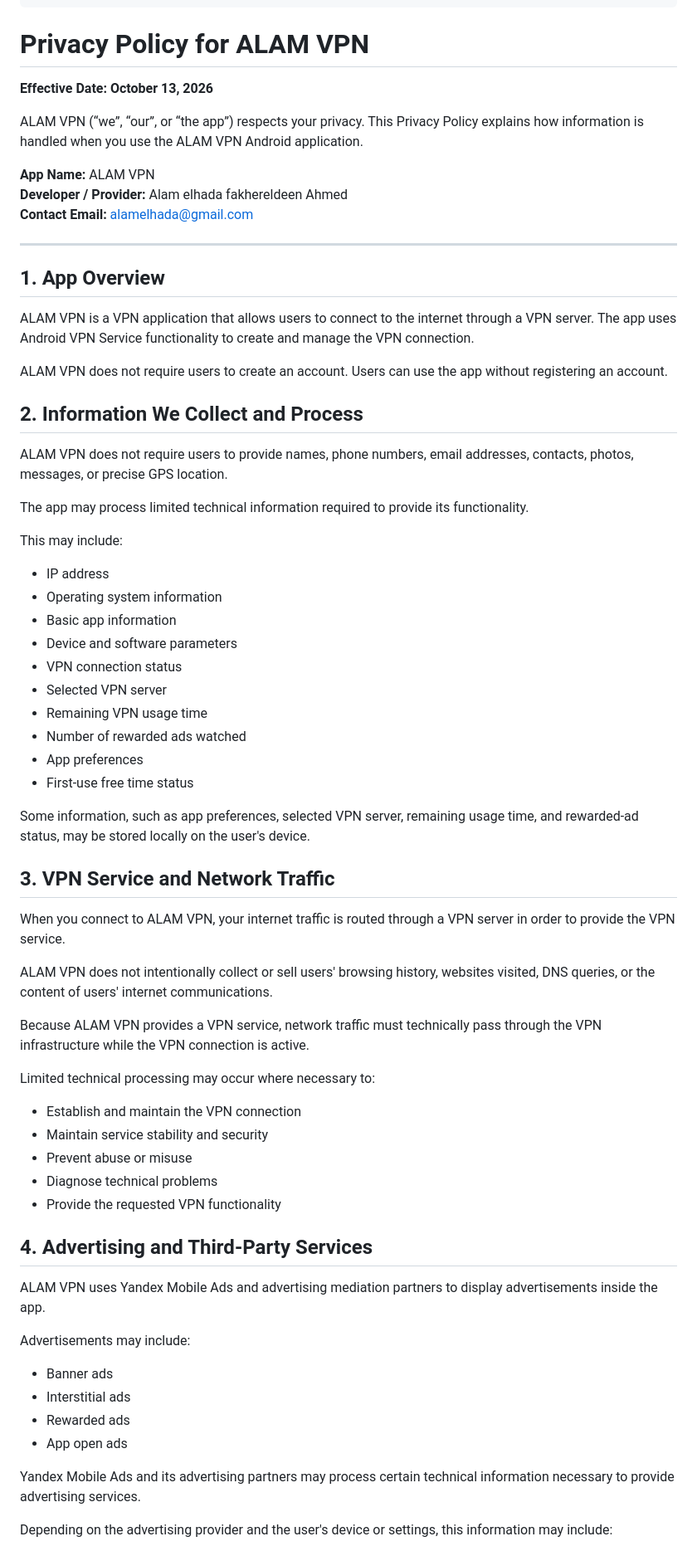
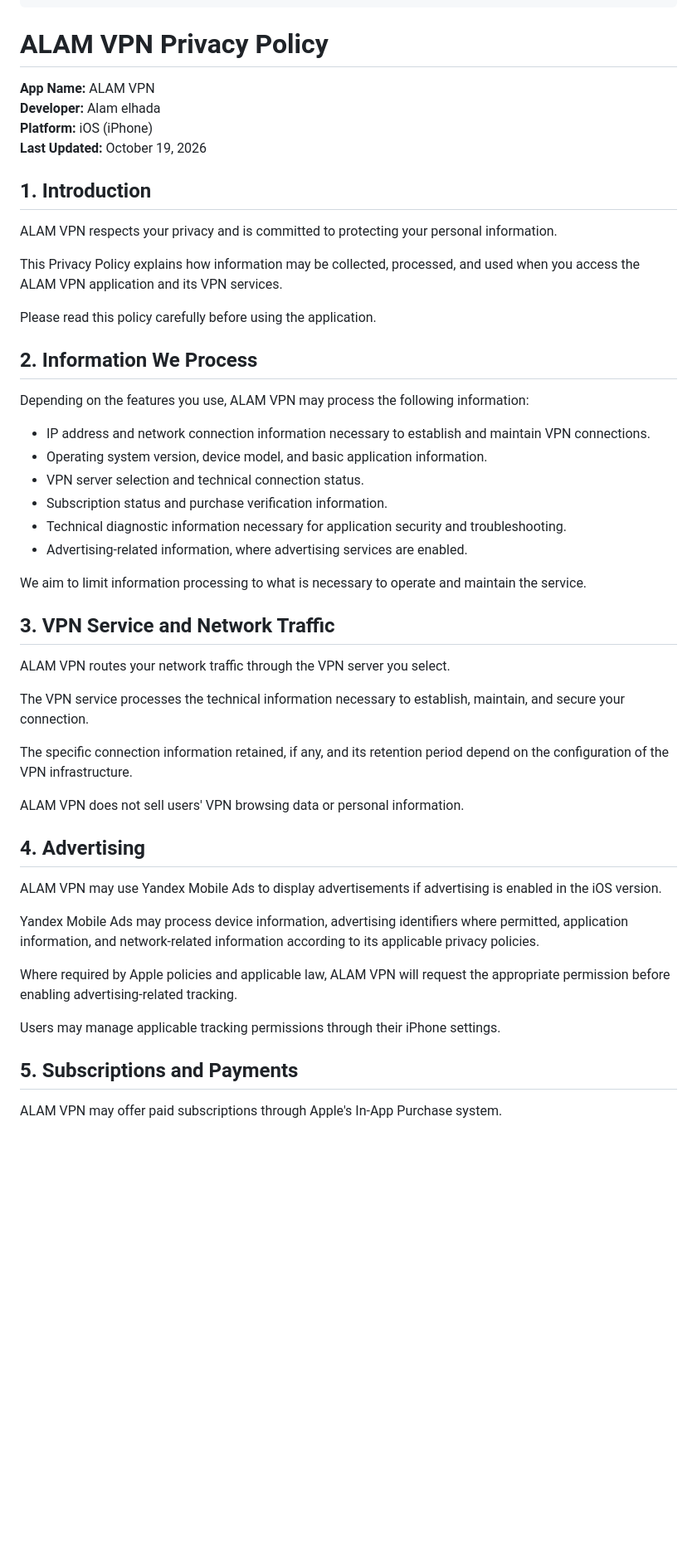
Before and after one commit to alamelhada-gif/alamelhada-website, a Markdown page: articles/falconvpnprivacy.md, the part around one of its changes. Shown at 83% size. Rendered like a GitHub page; blank space fills up the shorter version.

```diff
--- a/articles/falconvpnprivacy.md
+++ b/articles/falconvpnprivacy.md
@@ -9,73 +9,55 @@ date: 2026-09-22T00:00:00.000+03:00
 image: /assets/images/uploads/تصشميم-بدون-عنوان.png
 tags: article
 ---
-# Privacy Policy for ALAM VPN
-
-**Effective Date: October 13, 2026**
-
-ALAM VPN (“we”, “our”, or “the app”) respects your privacy. This Privacy Policy explains how information is handled when you use the ALAM VPN Android application.
+# ALAM VPN Privacy Policy
 
 **App Name:** ALAM VPN
-**Developer / Provider:** Alam elhada fakhereldeen Ahmed
-**Contact Email:** alamelhada@gmail.com
+**Developer:** Alam elhada
+**Platform:** iOS (iPhone)
+**Last Updated:** October 19, 2026
 
----
+## 1. Introduction
 
-## 1. App Overview
+ALAM VPN respects your privacy and is committed to protecting your personal information.
 
-ALAM VPN is a VPN application that allows users to connect to the internet through a VPN server. The app uses Android VPN Service functionality to create and manage the VPN connection.
+This Privacy Policy explains how information may be collected, processed, and used when you access the ALAM VPN application and its VPN services.
 
-ALAM VPN does not require users to create an account. Users can use the app without registering an account.
+Please read this policy carefully before using the application.
 
-## 2. Information We Collect and Process
+## 2. Information We Process
 
-ALAM VPN does not require users to provide names, phone numbers, email addresses, contacts, photos, messages, or precise GPS location.
+Depending on the features you use, ALAM VPN may process the following information:
 
-The app may process limited technical information required to provide its functionality.
+- IP address and network connection information necessary to establish and maintain VPN connections.
+- Operating system version, device model, and basic application information.
+- VPN server selection and technical connection status.
+- Subscription status and purchase verification information.
+- Technical diagnostic information necessary for application security and troubleshooting.
+- Advertising-related information, where advertising services are enabled.
 
-This may include:
-
-- IP address
-- Operating system information
-- Basic app information
-- Device and software parameters
-- VPN connection status
-- Selected VPN server
-- Remaining VPN usage time
-- Number of rewarded ads watched
-- App preferences
-- First-use free time status
-
-Some information, such as app preferences, selected VPN server, remaining usage time, and rewarded-ad status, may be stored locally on the user's device.
+We aim to limit information processing to what is necessary to operate and maintain the service.
 
 ## 3. VPN Service and Network Traffic
 
-When you connect to ALAM VPN, your internet traffic is routed through a VPN server in order to provide the VPN service.
+ALAM VPN routes your network traffic through the VPN server you select.
 
-ALAM VPN does not intentionally collect or sell users' browsing history, websites visited, DNS queries, or the content of users' internet communications.
+The VPN service processes the technical information necessary to establish, maintain, and secure your connection.
 
-Because ALAM VPN provides a VPN service, network traffic must technically pass through the VPN infrastructure while the VPN connection is active.
+The specific connection information retained, if any, and its retention period depend on the configuration of the VPN infrastructure.
 
-Limited technical processing may occur where necessary to:
+ALAM VPN does not sell users' VPN browsing data or personal information.
 
-- Establish and maintain the VPN connection
-- Maintain service stability and security
-- Prevent abuse or misuse
-- Diagnose technical problems
-- Provide the requested VPN functionality
+## 4. Advertising
 
-## 4. Advertising and Third-Party Services
+ALAM VPN may use Yandex Mobile Ads to display advertisements if advertising is enabled in the iOS version.
 
-ALAM VPN uses Yandex Mobile Ads and advertising mediation partners to display advertisements inside the app.
+Yandex Mobile Ads may process device information, advertising identifiers where permitted, application information, and network-related information according to its applicable privacy policies.
 
-Advertisements may include:
+Where required by Apple policies and applicable law, ALAM VPN will request the appropriate permission before enabling advertising-related tracking.
 
-- Banner ads
-- Interstitial ads
-- Rewarded ads
-- App open ads
+Users may manage applicable tracking permissions through their iPhone settings.
 
-Yandex Mobile Ads and its advertising partners may process certain technical information necessary to provide advertising services.
+## 5. Subscriptions and Payments
 
-Depending on the advertising provider and the user's device or settings, this information may include:
+ALAM VPN may offer paid subscriptions through Apple's In-App Purchase system.
 
```
Also changed, not shown: other parts of articles/falconvpnprivacy.md (+45 -116 lines).
